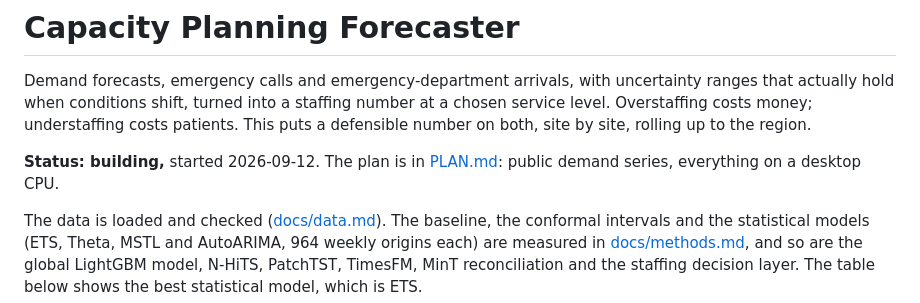
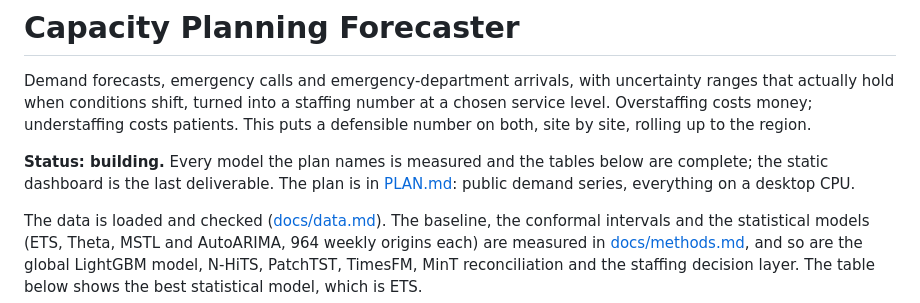
Before and after one commit to Peter-A-P/capacity-planning-forecaster, a Markdown page: README.md, the part around the change. GitHub-like rendering.

```diff
--- a/README.md
+++ b/README.md
@@ -5,8 +5,9 @@ ranges that actually hold when conditions shift, turned into a staffing number a
 service level. Overstaffing costs money; understaffing costs patients. This puts a
 defensible number on both, site by site, rolling up to the region.
 
-**Status: building,** started 2026-09-12. The plan is in [PLAN.md](PLAN.md): public demand
-series, everything on a desktop CPU.
+**Status: building.** Every model the plan names is measured and the tables below are
+complete; the static dashboard is the last deliverable. The plan is in [PLAN.md](PLAN.md):
+public demand series, everything on a desktop CPU.
 
 The data is loaded and checked ([docs/data.md](docs/data.md)). The baseline, the conformal
 intervals and the statistical models (ETS, Theta, MSTL and AutoARIMA, 964 weekly origins
```
Also changed, not shown: PLAN.md (+9 -0 lines), docs/state.md (+4 -1 lines).
